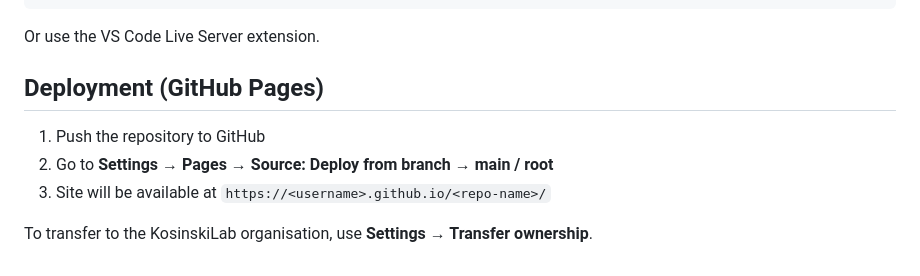
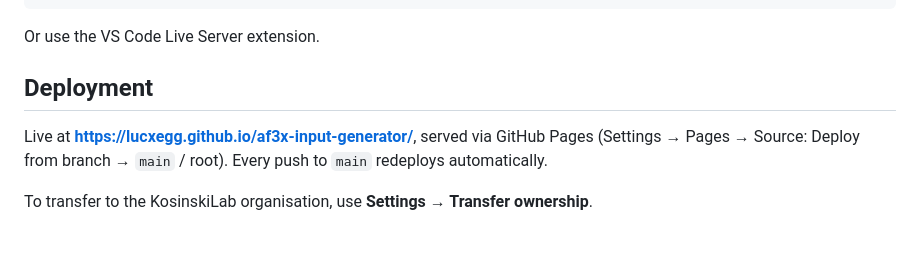
Before and after one commit to lucxegg/af3x-input-generator, a Markdown page: README.md, the part around the change. Rendered like a GitHub page.

Commit message:
Update README: GitHub Pages is now live
Co-Authored-By: Claude Sonnet 4.6 <noreply@anthropic.com>

```diff
--- a/README.md
+++ b/README.md
@@ -88,10 +88,10 @@ python -m http.server 8080
 
 Or use the VS Code Live Server extension.
 
-## Deployment (GitHub Pages)
+## Deployment
 
-1. Push the repository to GitHub
-2. Go to **Settings → Pages → Source: Deploy from branch → main / root**
-3. Site will be available at `https://<username>.github.io/<repo-name>/`
+Live at **https://lucxegg.github.io/af3x-input-generator/**, served via GitHub Pages
+(Settings → Pages → Source: Deploy from branch → `main` / root). Every push to `main`
+redeploys automatically.
 
 To transfer to the KosinskiLab organisation, use **Settings → Transfer ownership**.
```
